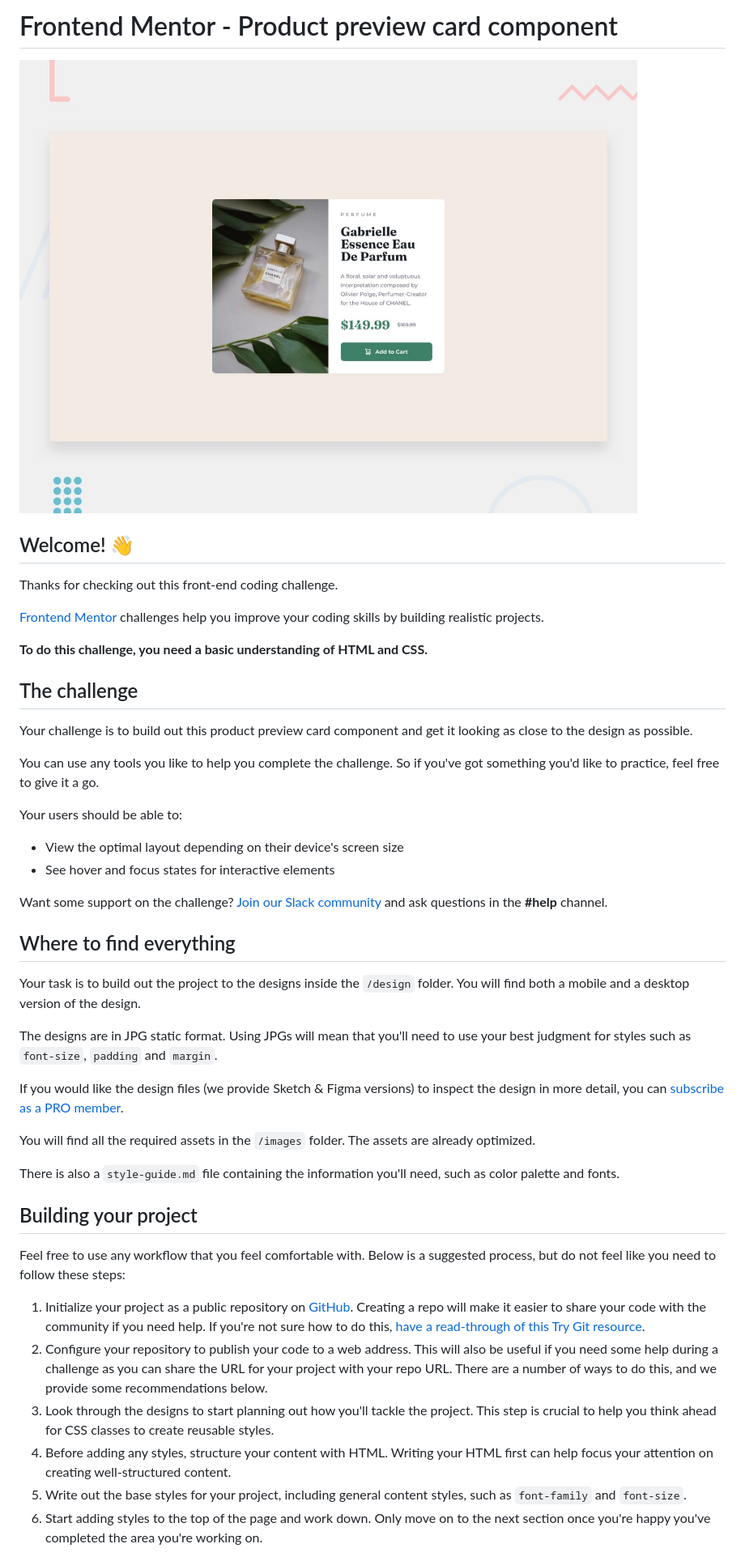
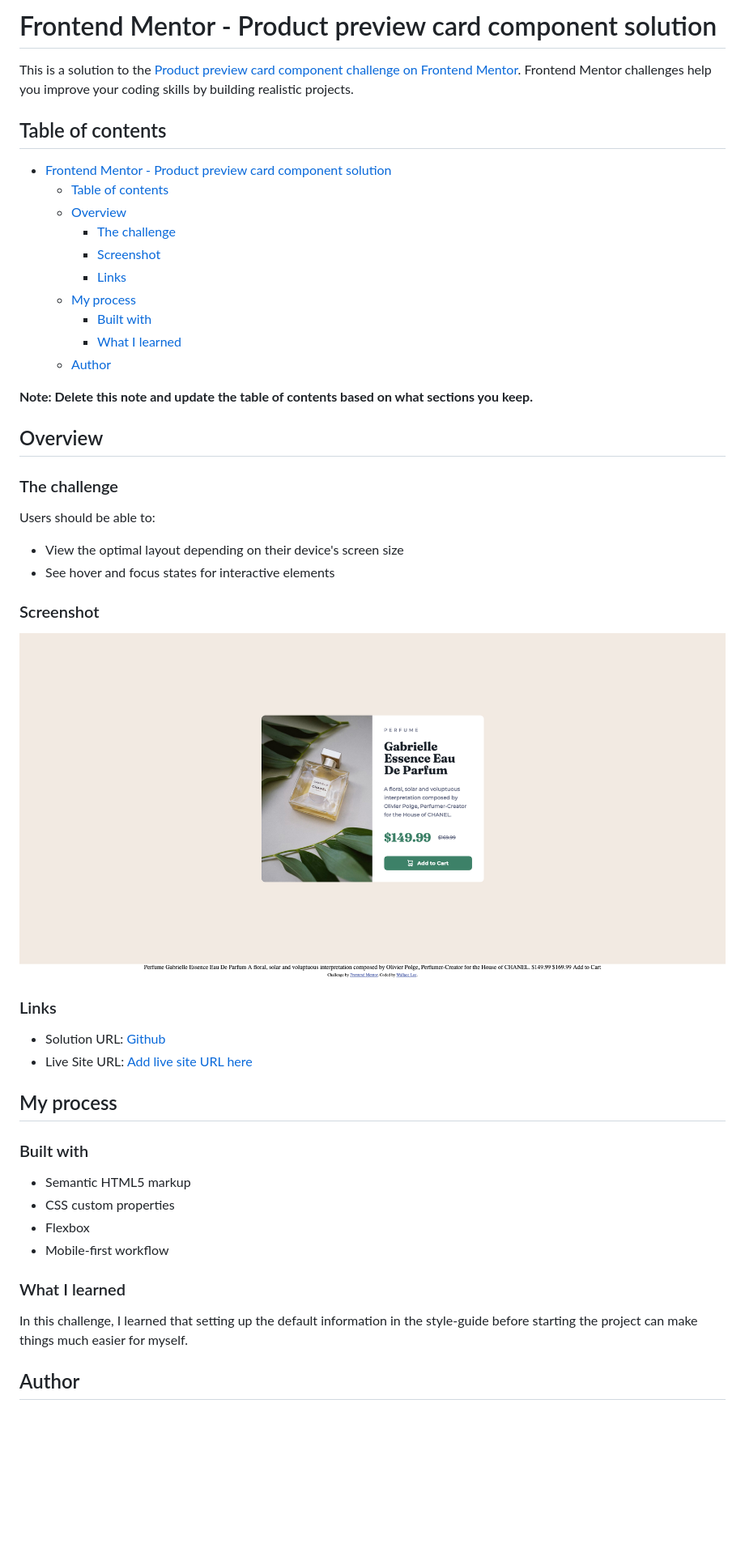
Before and after one commit to gn01675522/FM-product_preview_card_component, a Markdown page: README.md, the part around the change printed below. Shown: that part at 81% size. GitHub-like rendering; pictures changed too: screenshot.jpg (added); blank space fills up the shorter version.

```diff
--- a/README.md
+++ b/README.md
@@ -1,48 +1,52 @@
-# Frontend Mentor - Product preview card component
+# Frontend Mentor - Product preview card component solution
 
-![Design preview for the Product preview card component coding challenge](./design/desktop-preview.jpg)
+This is a solution to the [Product preview card component challenge on Frontend Mentor](https://www.frontendmentor.io/challenges/product-preview-card-component-GO7UmttRfa). Frontend Mentor challenges help you improve your coding skills by building realistic projects.
 
-## Welcome! 👋
+## Table of contents
 
-Thanks for checking out this front-end coding challenge.
+- [Frontend Mentor - Product preview card component solution](#frontend-mentor---product-preview-card-component-solution)
+  - [Table of contents](#table-of-contents)
+  - [Overview](#overview)
+    - [The challenge](#the-challenge)
+    - [Screenshot](#screenshot)
+    - [Links](#links)
+  - [My process](#my-process)
+    - [Built with](#built-with)
+    - [What I learned](#what-i-learned)
+  - [Author](#author)
 
-[Frontend Mentor](https://www.frontendmentor.io) challenges help you improve your coding skills by building realistic projects.
+**Note: Delete this note and update the table of contents based on what sections you keep.**
 
-**To do this challenge, you need a basic understanding of HTML and CSS.**
+## Overview
 
-## The challenge
+### The challenge
 
-Your challenge is to build out this product preview card component and get it looking as close to the design as possible.
-
-You can use any tools you like to help you complete the challenge. So if you've got something you'd like to practice, feel free to give it a go.
-
-Your users should be able to:
+Users should be able to:
 
 - View the optimal layout depending on their device's screen size
 - See hover and focus states for interactive elements
 
-Want some support on the challenge? [Join our Slack community](https://www.frontendmentor.io/slack) and ask questions in the **#help** channel.
+### Screenshot
 
-## Where to find everything
+![](./screenshot.jpg)
 
-Your task is to build out the project to the designs inside the `/design` folder. You will find both a mobile and a desktop version of the design.
+### Links
 
-The designs are in JPG static format. Using JPGs will mean that you'll need to use your best judgment for styles such as `font-size`, `padding` and `margin`.
+- Solution URL: [Github](https://github.com/gn01675522/FM-product_preview_card_component)
+- Live Site URL: [Add live site URL here](https://gn01675522.github.io/FM-product_preview_card_component/)
 
-If you would like the design files (we provide Sketch & Figma versions) to inspect the design in more detail, you can [subscribe as a PRO member](https://www.frontendmentor.io/pro).
+## My process
 
-You will find all the required assets in the `/images` folder. The assets are already optimized.
+### Built with
 
-There is also a `style-guide.md` file containing the information you'll need, such as color palette and fonts.
+- Semantic HTML5 markup
+- CSS custom properties
+- Flexbox
+- Mobile-first workflow
 
-## Building your project
+### What I learned
 
-Feel free to use any workflow that you feel comfortable with. Below is a suggested process, but do not feel like you need to follow these steps:
+In this challenge, I learned that setting up the default information in the style-guide before starting the project can make things much easier for myself.
 
-1. Initialize your project as a public repository on [GitHub](https://github.com/). Creating a repo will make it easier to share your code with the community if you need help. If you're not sure how to do this, [have a read-through of this Try Git resource](https://try.github.io/).
-2. Configure your repository to publish your code to a web address. This will also be useful if you need some help during a challenge as you can share the URL for your project with your repo URL. There are a number of ways to do this, and we provide some recommendations below.
-3. Look through the designs to start planning out how you'll tackle the project. This step is crucial to help you think ahead for CSS classes to create reusable styles.
-4. Before adding any styles, structure your content with HTML. Writing your HTML first can help focus your attention on creating well-structured content.
-5. Write out the base styles for your project, including general content styles, such as `font-family` and `font-size`.
-6. Start adding styles to the top of the page and work down. Only move on to the next section once you're happy you've completed the area you're working on.
+## Author
 
```
Also changed, not shown: other parts of README.md (+1 -44 lines), README-template.md (deleted, +0 -111 lines), 1 other file.
